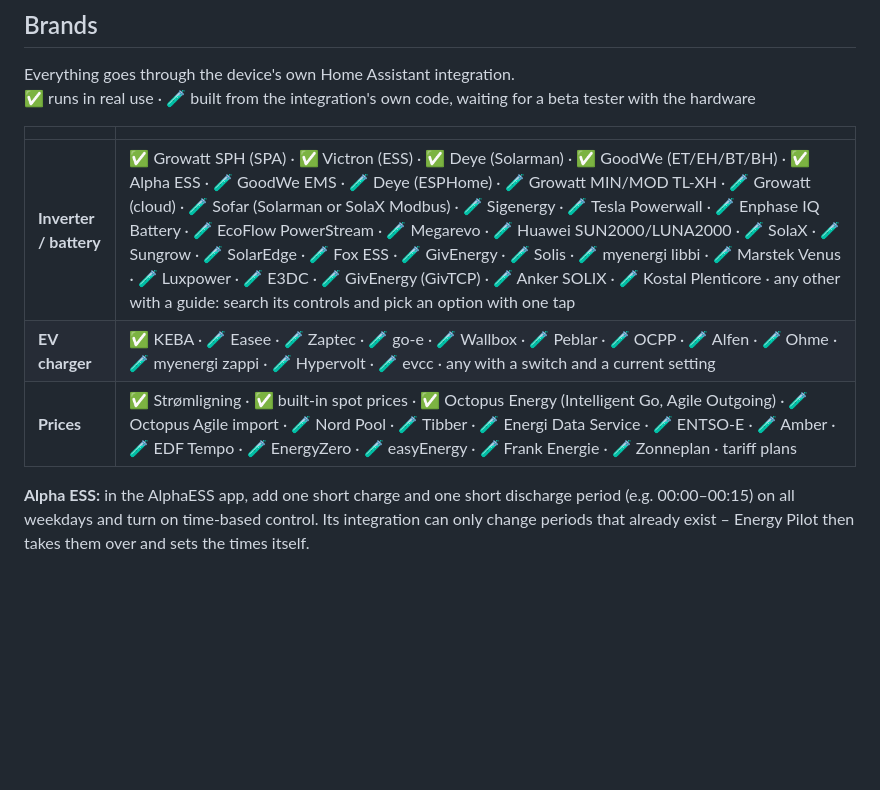
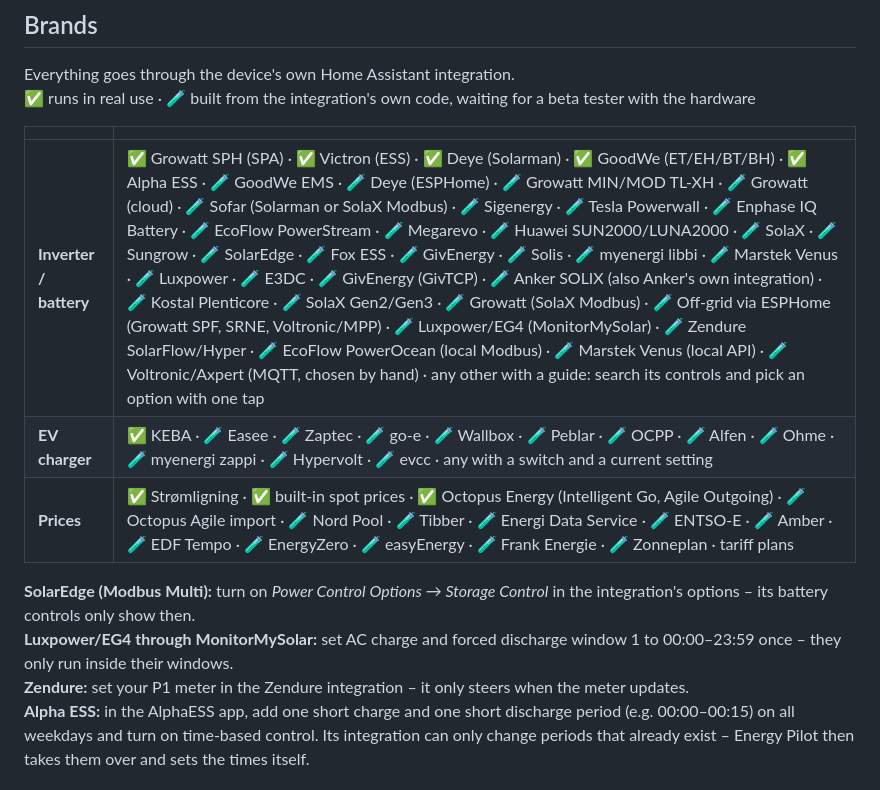
Before and after one commit to Clahen86/Energy-pilot, a Markdown page: README.md, the part around one of its changes. GitHub-like rendering; blank space fills up the shorter version.

```diff
--- a/README.md
+++ b/README.md
@@ -231,10 +236,13 @@ Everything goes through the device's own Home Assistant integration.<br>
 
 | | |
 |---|---|
-| **Inverter / battery** | ✅ Growatt SPH (SPA) · ✅ Victron (ESS) · ✅ Deye (Solarman) · ✅ GoodWe (ET/EH/BT/BH) · ✅ Alpha ESS · 🧪 GoodWe EMS · 🧪 Deye (ESPHome) · 🧪 Growatt MIN/MOD TL-XH · 🧪 Growatt (cloud) · 🧪 Sofar (Solarman or SolaX Modbus) · 🧪 Sigenergy · 🧪 Tesla Powerwall · 🧪 Enphase IQ Battery · 🧪 EcoFlow PowerStream · 🧪 Megarevo · 🧪 Huawei SUN2000/LUNA2000 · 🧪 SolaX · 🧪 Sungrow · 🧪 SolarEdge · 🧪 Fox ESS · 🧪 GivEnergy · 🧪 Solis · 🧪 myenergi libbi · 🧪 Marstek Venus · 🧪 Luxpower · 🧪 E3DC · 🧪 GivEnergy (GivTCP) · 🧪 Anker SOLIX · 🧪 Kostal Plenticore · any other with a guide: search its controls and pick an option with one tap |
+| **Inverter / battery** | ✅ Growatt SPH (SPA) · ✅ Victron (ESS) · ✅ Deye (Solarman) · ✅ GoodWe (ET/EH/BT/BH) · ✅ Alpha ESS · 🧪 GoodWe EMS · 🧪 Deye (ESPHome) · 🧪 Growatt MIN/MOD TL-XH · 🧪 Growatt (cloud) · 🧪 Sofar (Solarman or SolaX Modbus) · 🧪 Sigenergy · 🧪 Tesla Powerwall · 🧪 Enphase IQ Battery · 🧪 EcoFlow PowerStream · 🧪 Megarevo · 🧪 Huawei SUN2000/LUNA2000 · 🧪 SolaX · 🧪 Sungrow · 🧪 SolarEdge · 🧪 Fox ESS · 🧪 GivEnergy · 🧪 Solis · 🧪 myenergi libbi · 🧪 Marstek Venus · 🧪 Luxpower · 🧪 E3DC · 🧪 GivEnergy (GivTCP) · 🧪 Anker SOLIX (also Anker's own integration) · 🧪 Kostal Plenticore · 🧪 SolaX Gen2/Gen3 · 🧪 Growatt (SolaX Modbus) · 🧪 Off-grid via ESPHome (Growatt SPF, SRNE, Voltronic/MPP) · 🧪 Luxpower/EG4 (MonitorMySolar) · 🧪 Zendure SolarFlow/Hyper · 🧪 EcoFlow PowerOcean (local Modbus) · 🧪 Marstek Venus (local API) · 🧪 Voltronic/Axpert (MQTT, chosen by hand) · any other with a guide: search its controls and pick an option with one tap |
 | **EV charger** | ✅ KEBA · 🧪 Easee · 🧪 Zaptec · 🧪 go-e · 🧪 Wallbox · 🧪 Peblar · 🧪 OCPP · 🧪 Alfen · 🧪 Ohme · 🧪 myenergi zappi · 🧪 Hypervolt · 🧪 evcc · any with a switch and a current setting |
 | **Prices** | ✅ Strømligning · ✅ built-in spot prices · ✅ Octopus Energy (Intelligent Go, Agile Outgoing) · 🧪 Octopus Agile import · 🧪 Nord Pool · 🧪 Tibber · 🧪 Energi Data Service · 🧪 ENTSO-E · 🧪 Amber · 🧪 EDF Tempo · 🧪 EnergyZero · 🧪 easyEnergy · 🧪 Frank Energie · 🧪 Zonneplan · tariff plans |
 
+**SolarEdge (Modbus Multi):** turn on *Power Control Options → Storage Control* in the integration's options – its battery controls only show then.<br>
+**Luxpower/EG4 through MonitorMySolar:** set AC charge and forced discharge window 1 to 00:00–23:59 once – they only run inside their windows.<br>
+**Zendure:** set your P1 meter in the Zendure integration – it only steers when the meter updates.<br>
 **Alpha ESS:** in the AlphaESS app, add one short charge and one short discharge period (e.g. 00:00–00:15) on all weekdays and turn on time-based control. Its integration can only change periods that already exist – Energy Pilot then takes them over and sets the times itself.
 
 ## FAQ
```
Also changed, not shown: other parts of README.md (+10 -5 lines), README.da.md (+14 -5 lines), docs/cards.png.
